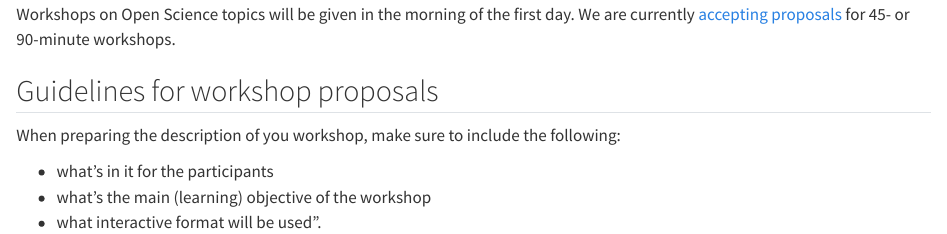
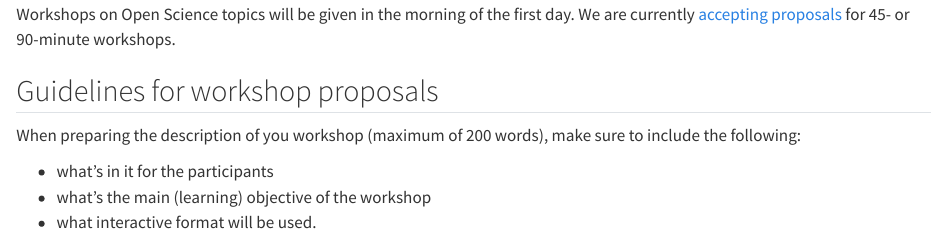
Before and after one commit to bbartholdy/unarchaeology.nl, a Quarto document (workshops.qmd): the page in a window 1100 px wide, from 130 px down. Rendered offline with R 4.5, knitr and Pandoc in place of Quarto, with nearby package versions.

Commit message:
Update workshops.qmd
Or add something to give them a bit more guidance? Do you have a template where it is explained in more detail?

```diff
--- a/workshops.qmd
+++ b/workshops.qmd
@@ -10,8 +10,8 @@ or 90-minute workshops.
 
 ## Guidelines for workshop proposals
 
-When preparing the description of you workshop, make sure to include the following:
+When preparing the description of you workshop (maximum of 200 words), make sure to include the following:
 
 - what’s in it for the participants
 - what’s the main (learning) objective of the workshop
-- what interactive format will be used”.
+- what interactive format will be used.
```
